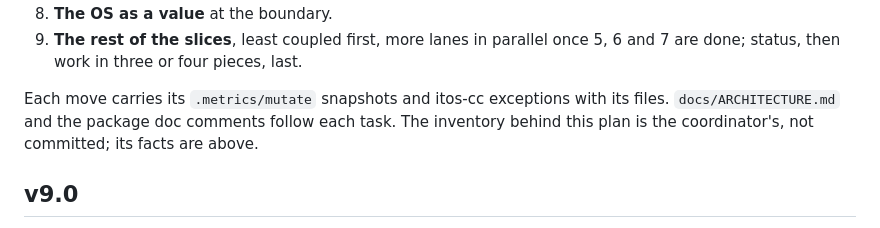
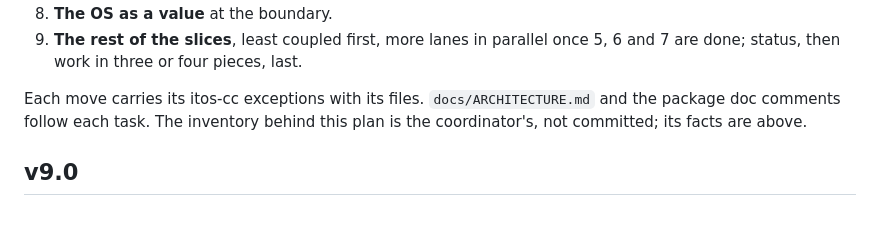
Before and after one commit to donvargax/itos, a Markdown page: docs/plans/slices-and-ports.md, the part around the change. Rendered like a GitHub page.

Commit message:
docs: point to the tracker for IDs, and move no mutation snapshots
docs/ARCHITECTURE.md's map sends a reader looking for the ID counter to
the tracker store, which reserves IDs through internal/idcounter since the
refactor before, and keeps internal/nextid for their numbers; the map is
shorter for it, under its cap.

docs/plans/slices-and-ports.md said each move carries its .metrics/mutate
snapshots with its files. That cache is no longer committed (the user,
2026-10-10, p1-drop-mutation-cache) and q-41 rules out the local runs that
would record it, so a move carries its itos-cc exceptions alone.

Task: T-227

```diff
--- a/docs/plans/slices-and-ports.md
+++ b/docs/plans/slices-and-ports.md
@@ -60,10 +60,10 @@ The UI and assembly (help, the flag spec, extensions) stay in `internal/cli`.
 9. **The rest of the slices**, least coupled first, more lanes in parallel
    once 5, 6 and 7 are done; status, then work in three or four pieces, last.
 
-Each move carries its `.metrics/mutate` snapshots and itos-cc exceptions
-with its files. `docs/ARCHITECTURE.md` and the package doc comments follow
-each task. The inventory behind this plan is the coordinator's, not
-committed; its facts are above.
+Each move carries its itos-cc exceptions with its files.
+`docs/ARCHITECTURE.md` and the package doc comments follow each task. The
+inventory behind this plan is the coordinator's, not committed; its facts
+are above.
 
 ## v9.0
 
```
Also changed, not shown: docs/ARCHITECTURE.md (+2 -3 lines).
